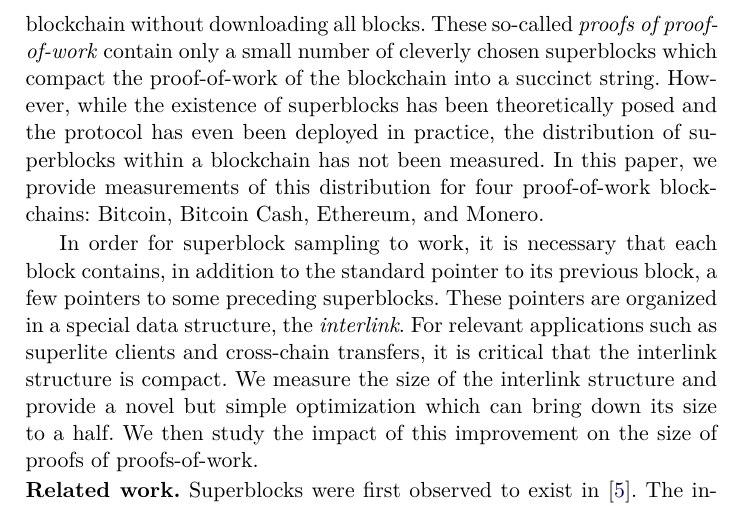
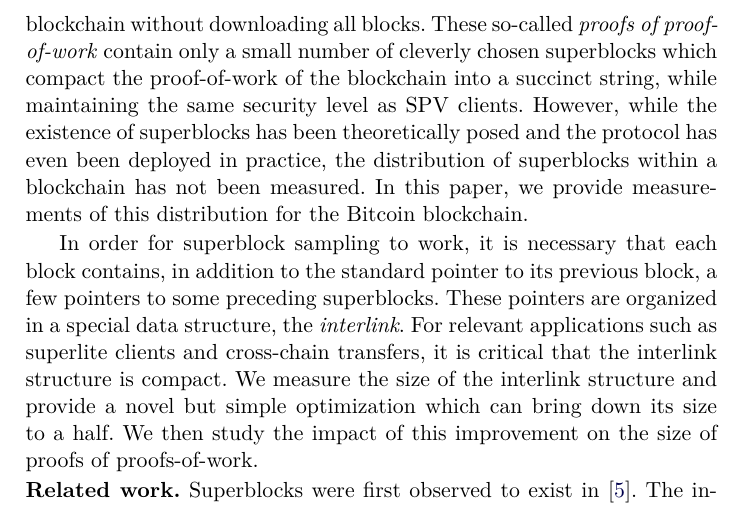
Before and after one commit to decrypto-org/superblocks-paper, a LaTeX paper (superblocks.tex, which reads introduction.tex): part of page 2 of 7, cut so that both start at the same text. Compiled offline with pdfLaTeX.

Commit message:
Make intro less ambitious -- we do not do monero/eth

```diff
--- a/introduction.tex
+++ b/introduction.tex
@@ -12,12 +12,12 @@ By sampling the superblocks of a chain, short proofs about a blockchain can be
 created, which allow a client to synchronize with the longest blockchain without
 downloading all blocks. These so-called \emph{proofs of proof-of-work} contain
 only a small number of cleverly chosen superblocks which compact the
-proof-of-work of the blockchain into a succinct string. However, while the
-existence of superblocks has been theoretically posed and the protocol has even
-been deployed in practice, the distribution of superblocks within a blockchain
-has not been measured. In this paper, we provide measurements of this
-distribution for four proof-of-work blockchains: Bitcoin, Bitcoin Cash,
-Ethereum, and Monero.
+proof-of-work of the blockchain into a succinct string, while maintaining the
+same security level as SPV clients. However, while the existence of superblocks
+has been theoretically posed and the protocol has even been deployed in
+practice, the distribution of superblocks within a blockchain has not been
+measured. In this paper, we provide measurements of this distribution for the
+Bitcoin blockchain.
 
 In order for superblock sampling to work, it is necessary that each block
 contains, in addition to the standard pointer to its previous block, a few
```
